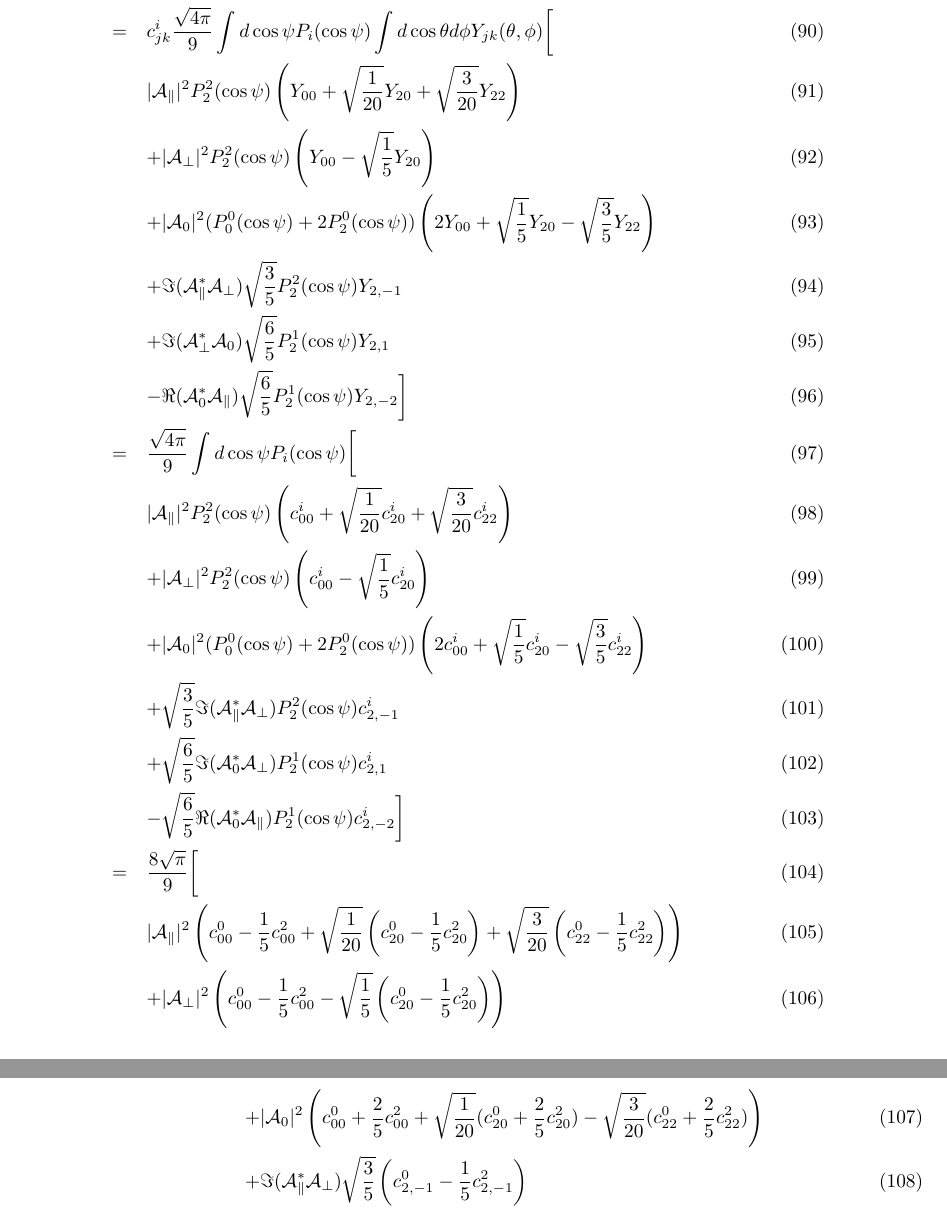
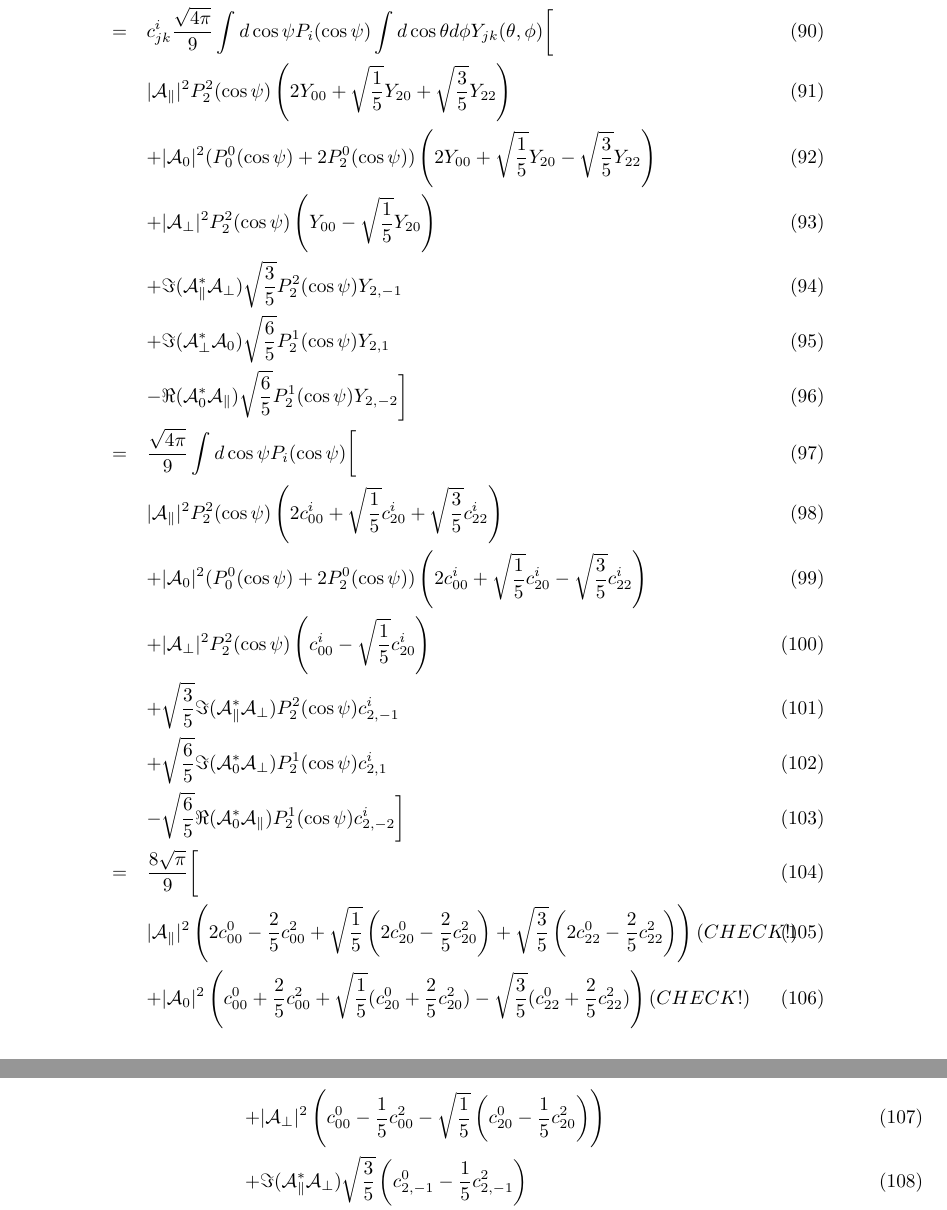
Before and after one commit to GerhardRaven/P2VV, a LaTeX document (jpsiphi.tex): two parts of pages 7 and 8 of 8, joined at a grey line, cut so that both start at the same text. Compiled offline with pdfLaTeX.

Commit message:
fix a factor two in Azero^2 definition

```diff
--- a/jpsiphi.tex
+++ b/jpsiphi.tex
@@ -306,25 +306,25 @@ Y_{lm}(\theta,\phi) & = & \left\{ \begin{array}{cl}
     N(q_T,t)  &=&  \int d\cos\psi\int d\cos\theta \int d\phi \epsilon(\psi,\theta,\phi) |{\bf A}(t,q_T) \wedge \hat{n}|^2 \\
       &=& c^i_{jk}\frac{\sqrt{4\pi}}{9} \int d\cos\psi   P_i(\cos\psi)  \int d\cos\theta d\phi Y_{jk}(\theta,\phi)
           \biggl[  \\
-          &&                   |{\cal A}_\parallel|^2 P_2^2(\cos\psi) \left( Y_{00}+\sqrt{\frac{1}{20}}Y_{20}+\sqrt{\frac{3}{20}}Y_{22}  \right)  \\
+          &&                   |{\cal A}_\parallel|^2 P_2^2(\cos\psi) \left( 2Y_{00}+\sqrt{\frac{1}{5}}Y_{20}+\sqrt{\frac{3}{5}}Y_{22}  \right)  \\
+          &&                  +|{\cal A}_0|^2  (P_0^0(\cos\psi)+2P_2^0(\cos\psi) ) \left( 2Y_{00}+\sqrt{\frac{1}{5}}Y_{20}-\sqrt{\frac{3}{5}}Y_{22} \right) \\
           &&                  +|{\cal A}_\perp|^2  P_2^2(\cos\psi) \left( Y_{00} - \sqrt{\frac{1}{5}}Y_{20}\right)\\
-          &&                  +|{\cal A}_0|^2  (P_0^0(\cos\psi)+2P_2^0(\cos\psi) ) \left( 2Y_{00}+\sqrt{\frac{1}{5}}Y_{20}-\sqrt{\frac{3}{5}}Y_{22} \right) \\
           &&                  +\Im({\cal A}_\parallel^*{\cal A}_\perp)\sqrt{\frac{3}{5}}P_2^2(\cos\psi) Y_{2,-1}  \\
           &&                  +\Im({\cal A}_\perp^* {\cal A}_0 )      \sqrt{\frac{6}{5}}P_2^1(\cos\psi)Y_{2,1} \\
           &&                  -\Re({\cal A}_0^*{\cal A}_\parallel  )  \sqrt{\frac{6}{5}}P_2^1(\cos\psi) Y_{2,-2}
           \biggr] \\
       &=& \frac{\sqrt{4\pi}}{9}  \int d\cos\psi   P_i(\cos\psi) \biggl[  \\
-          &&                   |{\cal A}_\parallel|^2 P_2^2(\cos\psi)              \left( c^i_{00}  +\sqrt{\frac{1}{20}}c^i_{20}+\sqrt{\frac{3}{20}}c^i_{22}  \right)  \\
+          &&                   |{\cal A}_\parallel|^2 P_2^2(\cos\psi)              \left(2 c^i_{00}  +\sqrt{\frac{1}{5}}c^i_{20}+\sqrt{\frac{3}{5}}c^i_{22}  \right)  \\
+          &&                  +|{\cal A}_0|^2  (P_0^0(\cos\psi)+2P_2^0(\cos\psi) ) \left( 2 c^i_{00}+\sqrt{\frac{1}{ 5}}c^i_{20}-\sqrt{\frac{3}{ 5}}c^i_{22} \right) \\
           &&                  +|{\cal A}_\perp|^2  P_2^2(\cos\psi)                 \left( c^i_{00}  -\sqrt{\frac{1}{ 5}}c^i_{20}\right)\\
-          &&                  +|{\cal A}_0|^2  (P_0^0(\cos\psi)+2P_2^0(\cos\psi) ) \left( 2 c^i_{00}+\sqrt{\frac{1}{ 5}}c^i_{20}-\sqrt{\frac{3}{ 5}}c^i_{22} \right) \\
           &&                  +\sqrt{\frac{3}{5}}\Im({\cal A}_\parallel^*{\cal A}_\perp)P_2^2(\cos\psi) c^i_{2,-1}  \\
           &&                  +\sqrt{\frac{6}{5}} \Im({\cal A}_0^* {\cal A}_\perp )P_2^1(\cos\psi)c^i_{2,1} \\
           &&                  -\sqrt{\frac{6}{5}}\Re({\cal A}_0^*{\cal A}_\parallel  )P_2^1(\cos\psi) c^i_{2,-2}
       \biggr] \\
       &=& \frac{8\sqrt{\pi}}{9}  \biggl[ \\
-         &&                    |{\cal A}_\parallel|^2 \left( c^0_{00}-\frac{1}{5}c^2_{00}+\sqrt{\frac{1}{20}}\left(c^0_{20}-\frac{1}{5}c^2_{20}\right)+\sqrt{\frac{3}{20}}\left(c^0_{22}-\frac{1}{5}c^2_{22}\right)  \right)  \\
+         &&                    |{\cal A}_\parallel|^2 \left( 2c^0_{00}-\frac{2}{5}c^2_{00}+\sqrt{\frac{1}{5}}\left(2c^0_{20}-\frac{2}{5}c^2_{20}\right)+\sqrt{\frac{3}{5}}\left(2c^0_{22}-\frac{2}{5}c^2_{22}\right)  \right) (CHECK!) \\
+         &&                   +|{\cal A}_0|^2   \left( c^0_{00}+\frac{2}{5}c^2_{00}+\sqrt{\frac{1}{5}}(c^0_{20}+\frac{2}{5}c^2_{20})-\sqrt{\frac{3}{5}}(c^0_{22}+\frac{2}{5}c^2_{22}) \right)(CHECK!) \\
          &&                   +|{\cal A}_\perp|^2    \left( c^0_{00}-\frac{1}{5}c^2_{00} - \sqrt{\frac{1}{5}}\left(c^0_{20}-\frac{1}{5}c^2_{20}\right)\right)\\
-         &&                   +|{\cal A}_0|^2   \left( c^0_{00}+\frac{2}{5}c^2_{00}+\sqrt{\frac{1}{20}}(c^0_{20}+\frac{2}{5}c^2_{20})-\sqrt{\frac{3}{20}}(c^0_{22}+\frac{2}{5}c^2_{22}) \right) \\
          &&                   +\Im({\cal A}_\parallel^*{\cal A}_\perp)\sqrt{\frac{3}{5}}\left(c^0_{2,-1}-\frac{1}{5}c^2_{2,-1}\right)  \\
          &&                   +\Im({\cal A}_\perp^* {\cal A}_0 )  \sqrt{\frac{6}{5}}\frac{3\pi}{32}\left( +c^1_{2,1} -\frac{1}{4}c^3_{2,1}- \frac{5}{128}c^5_{2,1} -\frac{7}{512}c^7_{2,1} - \frac{105}{16384}c^9_{2,1}+... \right) \\
          &&                   +\Re({\cal A}_0^*{\cal A}_\parallel)\sqrt{\frac{6}{5}}\frac{3\pi}{32}\left( +c^1_{2,-2}-\frac{1}{4}c^3_{2,-2}-\frac{5}{128}c^5_{2,-2}-\frac{7}{512}c^7_{2,-2} - \frac{105}{16384}c^9_{2,-2}+... \right) \\
```
Also changed, not shown: jpsiphi.tex (4 more changed lines), 3 other files.
